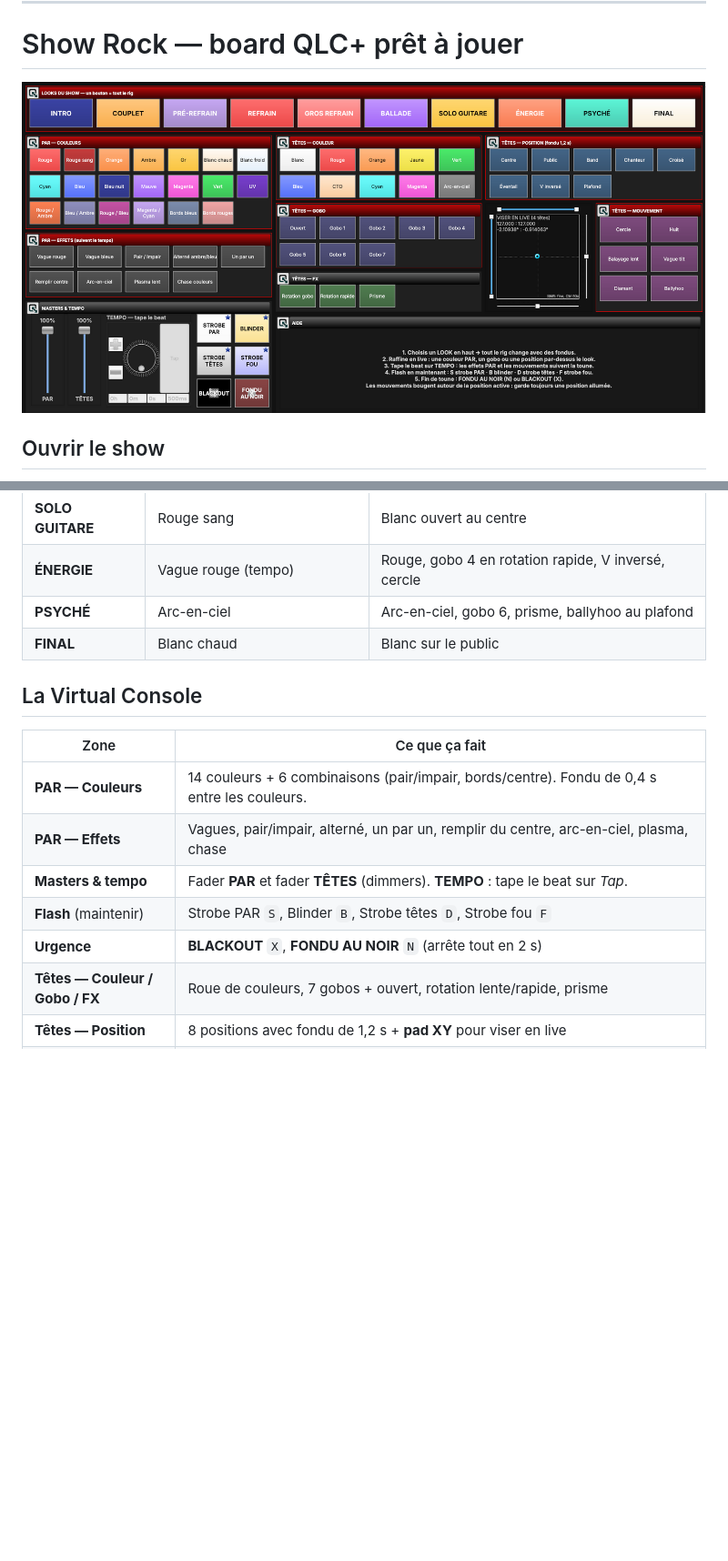
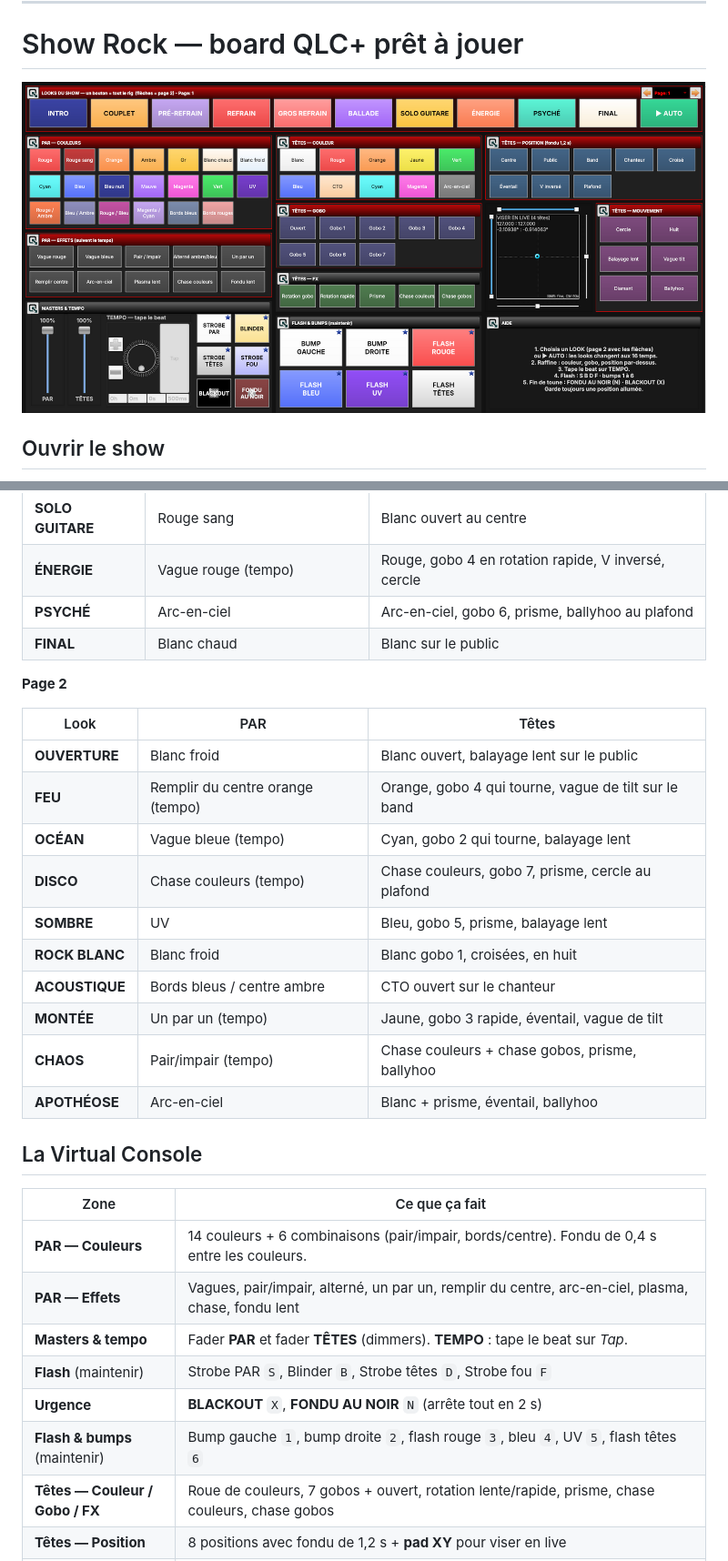
Before and after one commit to tristanlussier26-spec/Intimidator-260x, a Markdown page: README.md, 2 parts joined by grey strips. Shown at 91% size. Drawn GitHub-style; pictures changed too: show/apercu-virtual-console.png; blank space fills up the shorter version.

```diff
--- a/README.md
+++ b/README.md
@@ -50,16 +51,32 @@ Sur chaque PAR : menu → mode **11CH** et l'adresse de la table.
 | **PSYCHÉ** | Arc-en-ciel | Arc-en-ciel, gobo 6, prisme, ballyhoo au plafond |
 | **FINAL** | Blanc chaud | Blanc sur le public |
 
+**Page 2**
+
+| Look | PAR | Têtes |
+|---|---|---|
+| **OUVERTURE** | Blanc froid | Blanc ouvert, balayage lent sur le public |
+| **FEU** | Remplir du centre orange (tempo) | Orange, gobo 4 qui tourne, vague de tilt sur le band |
+| **OCÉAN** | Vague bleue (tempo) | Cyan, gobo 2 qui tourne, balayage lent |
+| **DISCO** | Chase couleurs (tempo) | Chase couleurs, gobo 7, prisme, cercle au plafond |
+| **SOMBRE** | UV | Bleu, gobo 5, prisme, balayage lent |
+| **ROCK BLANC** | Blanc froid | Blanc gobo 1, croisées, en huit |
+| **ACOUSTIQUE** | Bords bleus / centre ambre | CTO ouvert sur le chanteur |
+| **MONTÉE** | Un par un (tempo) | Jaune, gobo 3 rapide, éventail, vague de tilt |
+| **CHAOS** | Pair/impair (tempo) | Chase couleurs + chase gobos, prisme, ballyhoo |
+| **APOTHÉOSE** | Arc-en-ciel | Blanc + prisme, éventail, ballyhoo |
+
 ## La Virtual Console
 
 | Zone | Ce que ça fait |
 |---|---|
 | **PAR — Couleurs** | 14 couleurs + 6 combinaisons (pair/impair, bords/centre). Fondu de 0,4 s entre les couleurs. |
-| **PAR — Effets** | Vagues, pair/impair, alterné, un par un, remplir du centre, arc-en-ciel, plasma, chase |
+| **PAR — Effets** | Vagues, pair/impair, alterné, un par un, remplir du centre, arc-en-ciel, plasma, chase, fondu lent |
 | **Masters & tempo** | Fader **PAR** et fader **TÊTES** (dimmers). **TEMPO** : tape le beat sur *Tap*. |
 | **Flash** (maintenir) | Strobe PAR `S`, Blinder `B`, Strobe têtes `D`, Strobe fou `F` |
 | **Urgence** | **BLACKOUT** `X`, **FONDU AU NOIR** `N` (arrête tout en 2 s) |
-| **Têtes — Couleur / Gobo / FX** | Roue de couleurs, 7 gobos + ouvert, rotation lente/rapide, prisme |
+| **Flash & bumps** (maintenir) | Bump gauche `1`, bump droite `2`, flash rouge `3`, bleu `4`, UV `5`, flash têtes `6` |
+| **Têtes — Couleur / Gobo / FX** | Roue de couleurs, 7 gobos + ouvert, rotation lente/rapide, prisme, chase couleurs, chase gobos |
 | **Têtes — Position** | 8 positions avec fondu de 1,2 s + **pad XY** pour viser en live |
 | **Têtes — Mouvement** | Cercle, huit, balayage lent, vague tilt, diamant, ballyhoo. Ils sont **relatifs** : ils bougent autour de la position active, alors garde toujours une position allumée. |
 
```
Also changed, not shown: other parts of README.md (+2 -1 lines), 2 other files.
